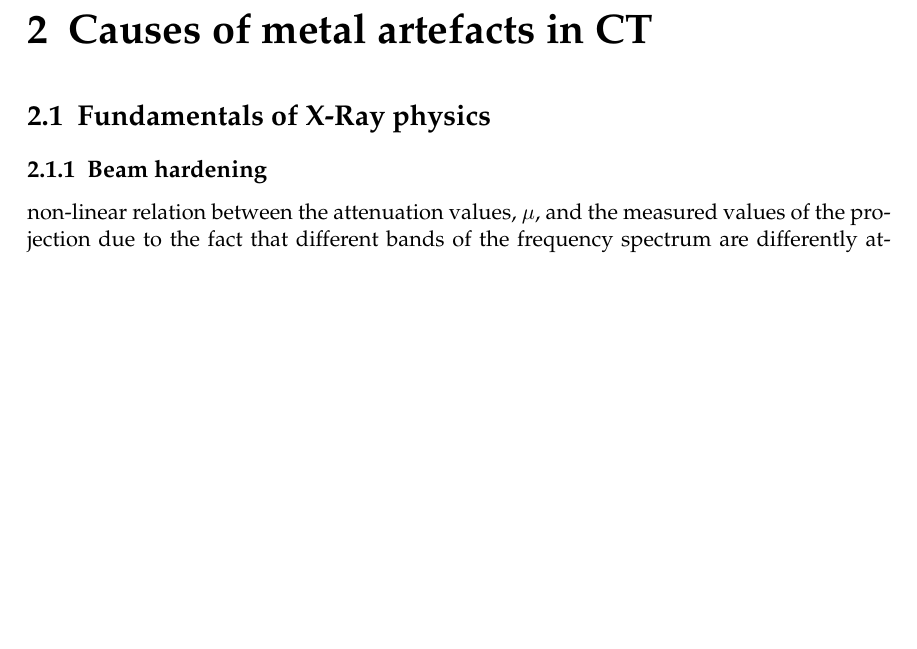
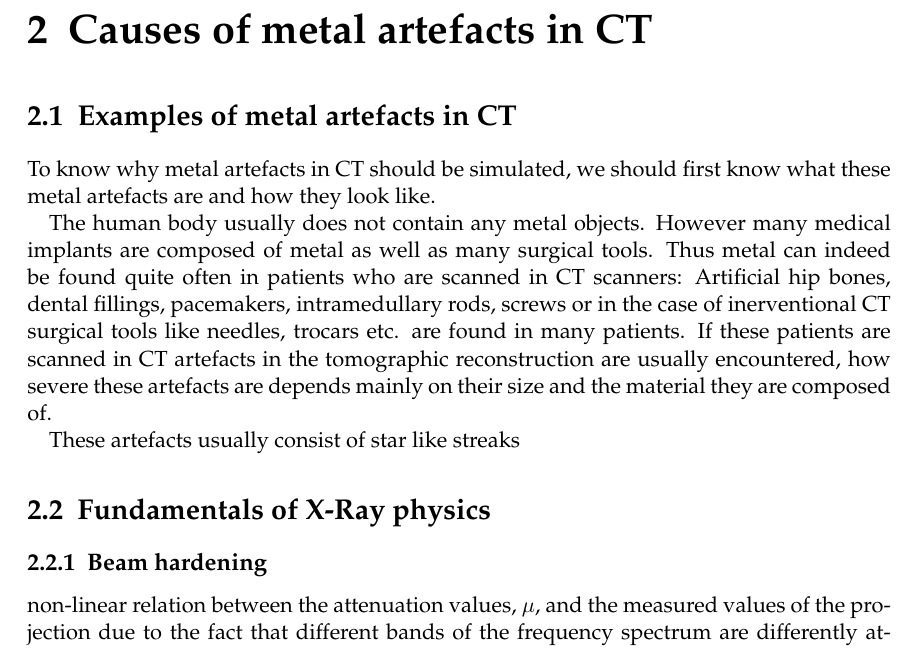
Before and after one commit to Axelius/CTSim, a LaTeX thesis (Doku/main.tex, which reads Doku/content.tex): part of page 7 of 15, cut so that both start at the same text, the shorter picture padded with empty space. Compiled offline with pdfLaTeX; a LaTeX package or settings file that is missing is left out; an older LaTeX class or package is replaced by its successor.

Commit message:
Started writing real content of the docu.

```diff
--- a/Doku/content.tex
+++ b/Doku/content.tex
@@ -1,6 +1,10 @@
 \chapter{Introduction}
 
 \chapter{Causes of metal artefacts in CT}
+\section{Examples of metal artefacts in CT}
+\par To know why metal artefacts in CT should be simulated, we should first know what these metal artefacts are and how they look like.
+\par The human body usually does not contain any metal objects. However many medical implants are composed of metal as well as many surgical tools. Thus metal can indeed be found quite often in patients who are scanned in CT scanners: Artificial hip bones, dental fillings, pacemakers, intramedullary rods, screws or in the case of inerventional CT surgical tools like needles, trocars etc. are found in many patients. If these patients are scanned in CT artefacts in the tomographic reconstruction are usually encountered, how severe these artefacts are depends mainly on their size and the material they are composed of.
+\par These artefacts usually consist of star like streaks
 \section{Fundamentals of X-Ray physics}
 \subsection{Beam hardening}
 non-linear relation between the attenuation values, \(\mu\), and the measured values of the projection
```
